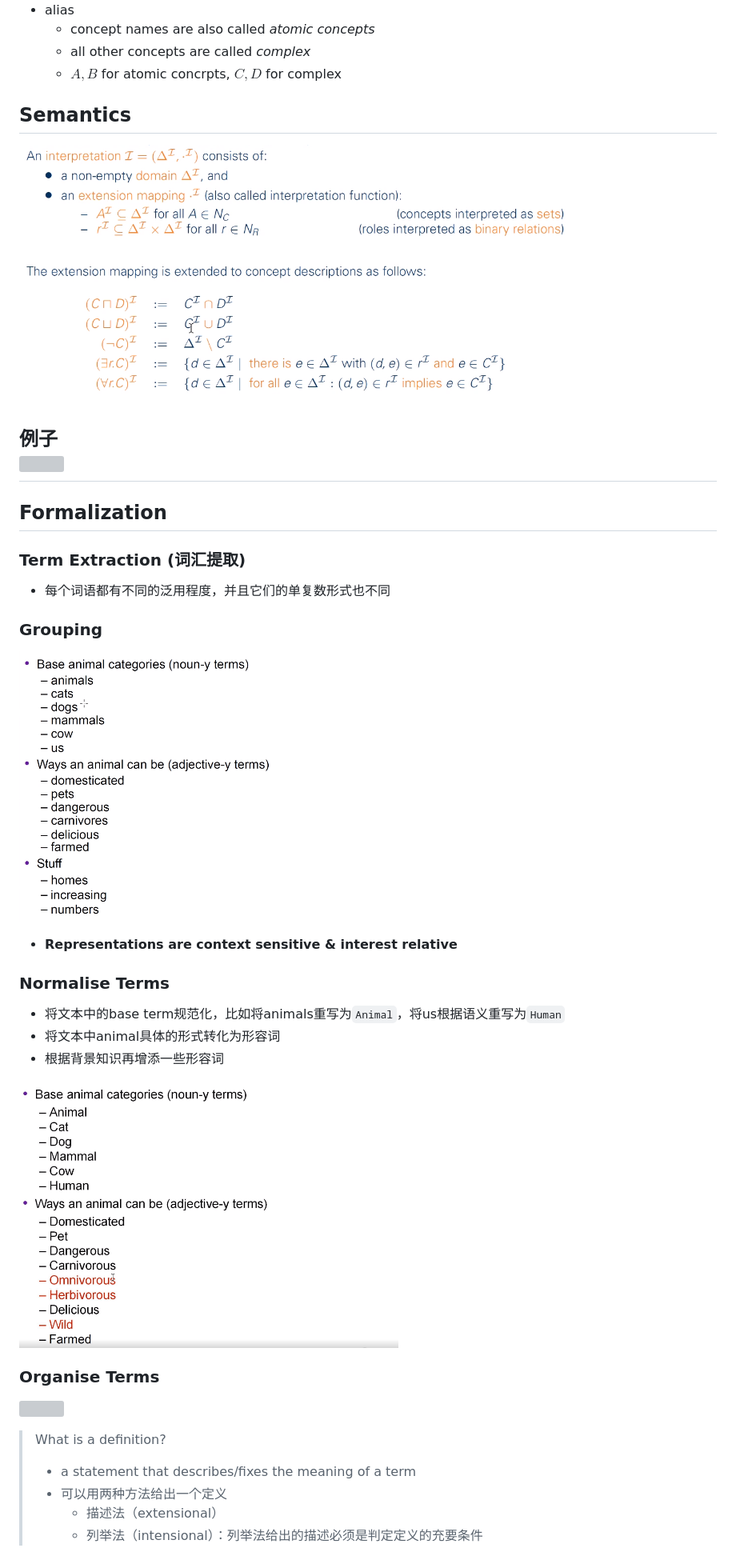
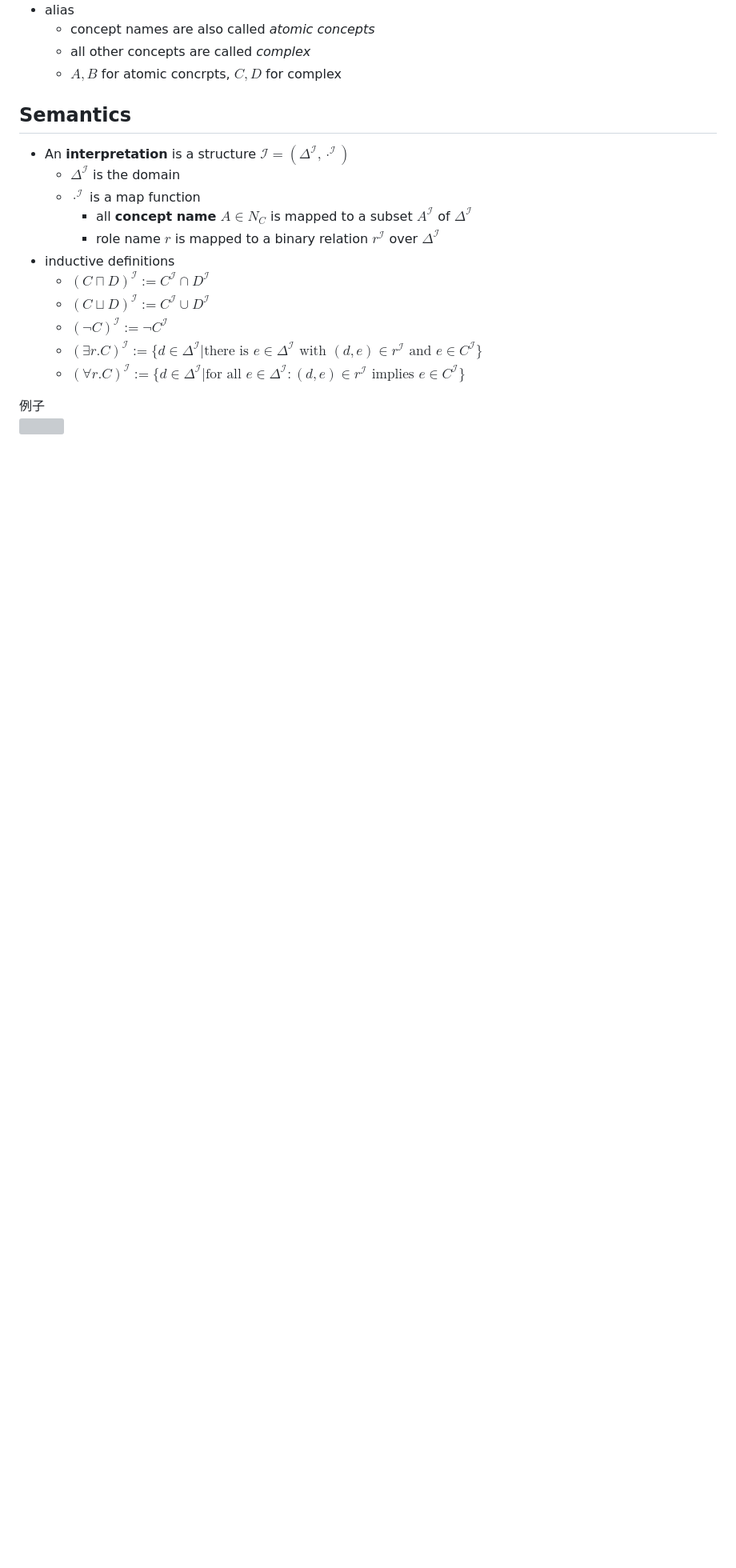
Before and after one commit to typoverflow/note, a Markdown page: KR_P/3-Description_Logic.md, the part around the change printed below. Shown: that part at 80% size. Drawn GitHub-style; pictures changed too: KR_P/img/2020-03-03-15-43-17.png (deleted); blank space fills up the shorter version; grey boxes are pictures that could not be loaded.

```diff
--- a/KR_P/3-Description_Logic.md
+++ b/KR_P/3-Description_Logic.md
@@ -43,31 +77,18 @@ attributive language with complement
   + $A,B$ for atomic concrpts, $C,D$ for complex
 
 ## Semantics
-![](img/2020-03-03-15-43-17.png)
++ An **interpretation** is a structure $\mathcal{I}=(\Delta^\mathcal{I}, \cdot^\mathcal{I})$
+  + $\Delta^\mathcal{I}$ is the domain
+  + $\cdot^\mathcal{I}$ is a map function
+    + all **concept name** $A\in N_C$ is mapped to a subset $A^\mathcal{I}$ of $\Delta^\mathcal{I}$
+    + role name $r$ is mapped to a binary relation $r^\mathcal{I}$ over $\Delta^\mathcal{I}$
++ inductive definitions
+  + $(C\sqcap D)^\mathcal{I} := C^\mathcal{I}\cap D^\mathcal{I}$
+  + $(C\sqcup D)^\mathcal{I} :=C^\mathcal{I}\cup D^\mathcal{I}$
+  + $(\neg C)^\mathcal{I} := \neg C^\mathcal{I}$
+  + $(\exists r.C)^\mathcal{I}:= \{d\in \Delta^\mathcal{I}|\text{there is }e\in\Delta^\mathcal{I}\text{ with } (d, e)\in r^\mathcal{I} \text{ and } e\in C^\mathcal{I}\}$
+  + $(\forall r.C)^\mathcal{I}:= \{d\in \Delta^\mathcal{I}|\text{for all }e\in\Delta^\mathcal{I}: (d, e)\in r^\mathcal{I} \text{ implies }e\in C^\mathcal{I}\}$
+
 
 例子
 ![](img/2020-03-03-15-46-15.png)
----
-## Formalization
-### Term Extraction (词汇提取)
-+ 每个词语都有不同的泛用程度，并且它们的单复数形式也不同
-
-### Grouping
-![](img/2020-03-03-14-23-38.png)
-+ **Representations are context sensitive & interest relative**
-
-### Normalise Terms
-+ 将文本中的base term规范化，比如将animals重写为`Animal`，将us根据语义重写为`Human`
-+ 将文本中animal具体的形式转化为形容词
-+ 根据背景知识再增添一些形容词
-
-![](img/2020-03-03-14-32-45.png)
-
-### Organise Terms
-![](img/2020-03-03-14-34-47.png)
-
-> What is a definition?
-> + a statement that describes/fixes the meaning of a term
-> + 可以用两种方法给出一个定义
->   + 描述法（extensional）
->   + 列举法（intensional）：列举法给出的描述必须是判定定义的充要条件
```
Also changed, not shown: other parts of KR_P/3-Description_Logic.md (+38 -4 lines), KR_P/4-Formalization.md (added, +24 -0 lines), KR_P/5-OWL_FOL_Patterns.md (deleted, +0 -24 lines), KR_P/5-Ontology.md (renamed from KR_P/4-Ontology.md, +10 -7 lines), KR_P/6-OWL2_Semantics.md (added, +79 -0 lines), KR_P/img/2020-03-10-16-26-09.png (deleted), KR_P/img/2020-03-21-22-14-29.png (added).
